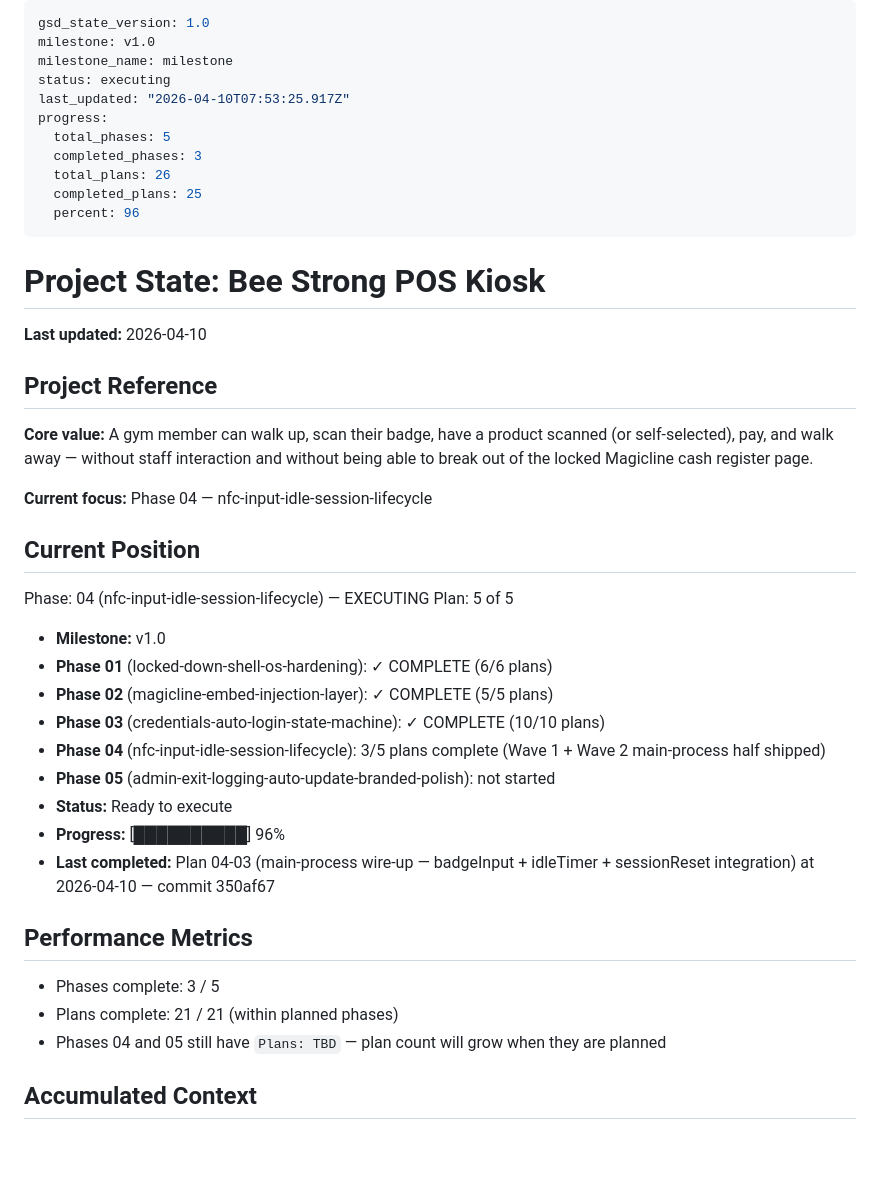
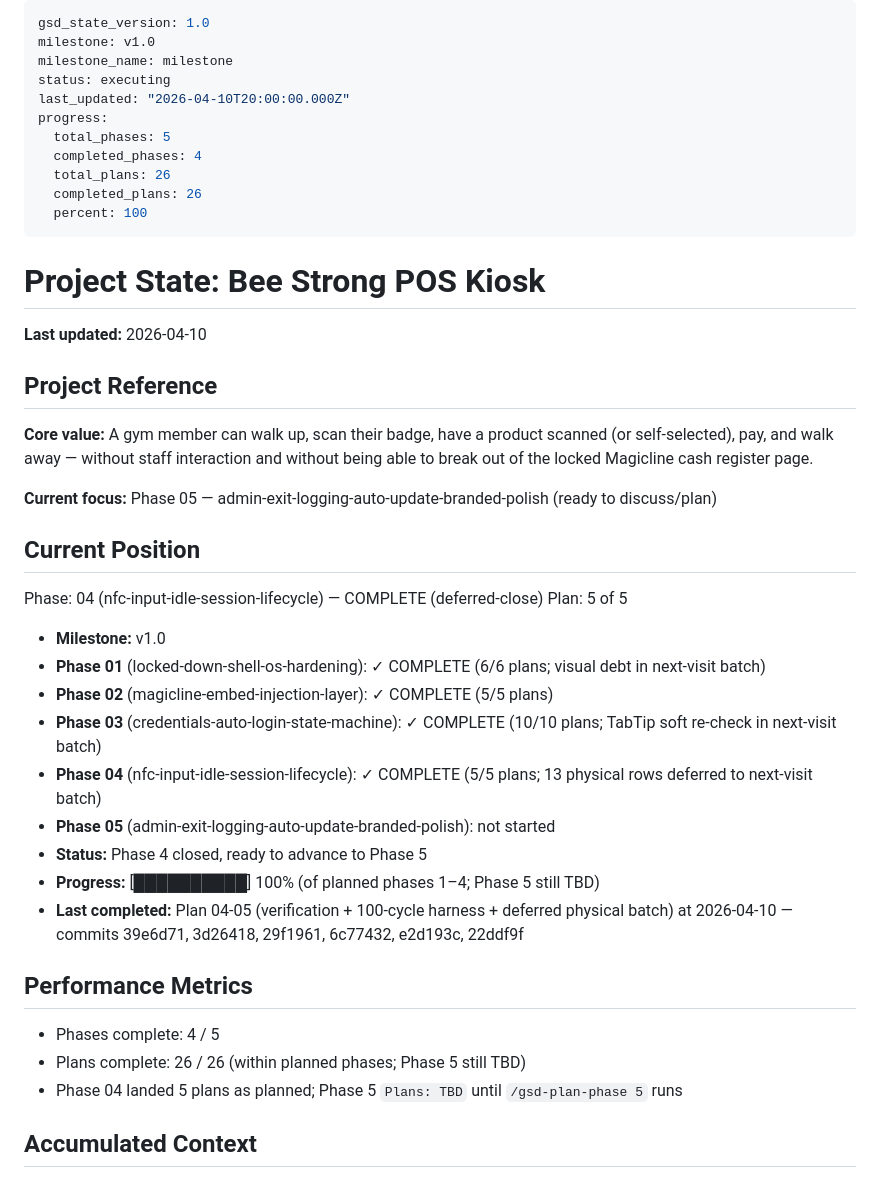
Before and after one commit to hyprem/bsfpos, a Markdown page: .planning/STATE.md, the part around one of its changes. GitHub-like rendering; blank space fills up the shorter version.

Commit message:
docs(04-05): advance state + roadmap + requirements for deferred Phase 4 close

```diff
--- a/.planning/STATE.md
+++ b/.planning/STATE.md
@@ -3,13 +3,13 @@ gsd_state_version: 1.0
 milestone: v1.0
 milestone_name: milestone
 status: executing
-last_updated: "2026-04-10T07:53:25.917Z"
+last_updated: "2026-04-10T20:00:00.000Z"
 progress:
   total_phases: 5
-  completed_phases: 3
+  completed_phases: 4
   total_plans: 26
-  completed_plans: 25
-  percent: 96
+  completed_plans: 26
+  percent: 100
 ---
 
 # Project State: Bee Strong POS Kiosk
@@ -20,28 +20,28 @@ progress:
 
 **Core value:** A gym member can walk up, scan their badge, have a product scanned (or self-selected), pay, and walk away — without staff interaction and without being able to break out of the locked Magicline cash register page.
 
-**Current focus:** Phase 04 — nfc-input-idle-session-lifecycle
+**Current focus:** Phase 05 — admin-exit-logging-auto-update-branded-polish (ready to discuss/plan)
 
 ## Current Position
 
-Phase: 04 (nfc-input-idle-session-lifecycle) — EXECUTING
+Phase: 04 (nfc-input-idle-session-lifecycle) — COMPLETE (deferred-close)
 Plan: 5 of 5
 
 - **Milestone:** v1.0
-- **Phase 01** (locked-down-shell-os-hardening): ✓ COMPLETE (6/6 plans)
+- **Phase 01** (locked-down-shell-os-hardening): ✓ COMPLETE (6/6 plans; visual debt in next-visit batch)
 - **Phase 02** (magicline-embed-injection-layer): ✓ COMPLETE (5/5 plans)
-- **Phase 03** (credentials-auto-login-state-machine): ✓ COMPLETE (10/10 plans)
-- **Phase 04** (nfc-input-idle-session-lifecycle): 3/5 plans complete (Wave 1 + Wave 2 main-process half shipped)
+- **Phase 03** (credentials-auto-login-state-machine): ✓ COMPLETE (10/10 plans; TabTip soft re-check in next-visit batch)
+- **Phase 04** (nfc-input-idle-session-lifecycle): ✓ COMPLETE (5/5 plans; 13 physical rows deferred to next-visit batch)
 - **Phase 05** (admin-exit-logging-auto-update-branded-polish): not started
-- **Status:** Ready to execute
-- **Progress:** [██████████] 96%
-- **Last completed:** Plan 04-03 (main-process wire-up — badgeInput + idleTimer + sessionReset integration) at 2026-04-10 — commit 350af67
+- **Status:** Phase 4 closed, ready to advance to Phase 5
+- **Progress:** [██████████] 100% (of planned phases 1–4; Phase 5 still TBD)
+- **Last completed:** Plan 04-05 (verification + 100-cycle harness + deferred physical batch) at 2026-04-10 — commits 39e6d71, 3d26418, 29f1961, 6c77432, e2d193c, 22ddf9f
 
 ## Performance Metrics
 
-- Phases complete: 3 / 5
-- Plans complete: 21 / 21 (within planned phases)
-- Phases 04 and 05 still have `Plans: TBD` — plan count will grow when they are planned
+- Phases complete: 4 / 5
+- Plans complete: 26 / 26 (within planned phases; Phase 5 still TBD)
+- Phase 04 landed 5 plans as planned; Phase 5 `Plans: TBD` until `/gsd-plan-phase 5` runs
 
 ## Accumulated Context
 
```
Also changed, not shown: other parts of .planning/STATE.md (+13 -6 lines), .planning/REQUIREMENTS.md (+18 -18 lines), .planning/ROADMAP.md (+7 -7 lines).
